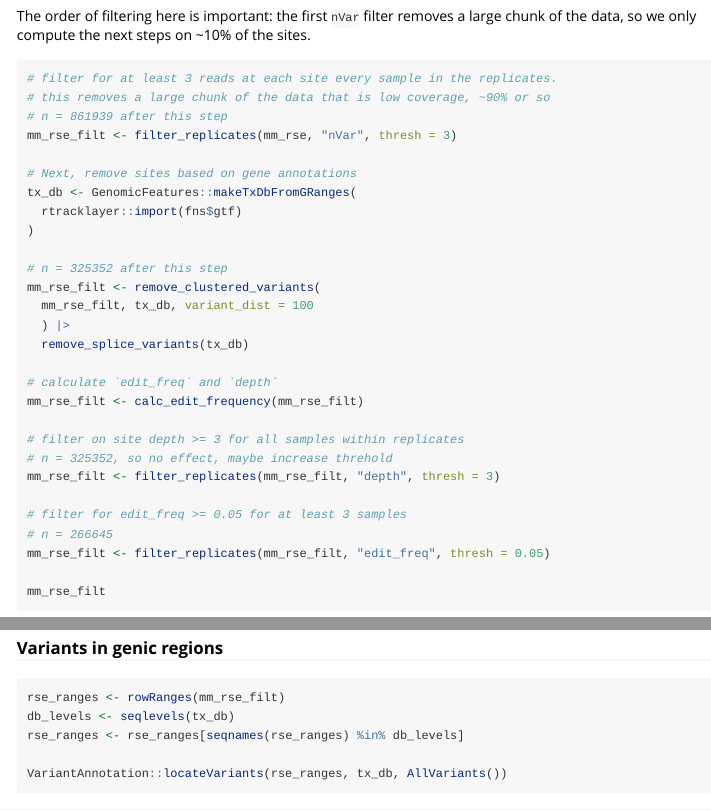
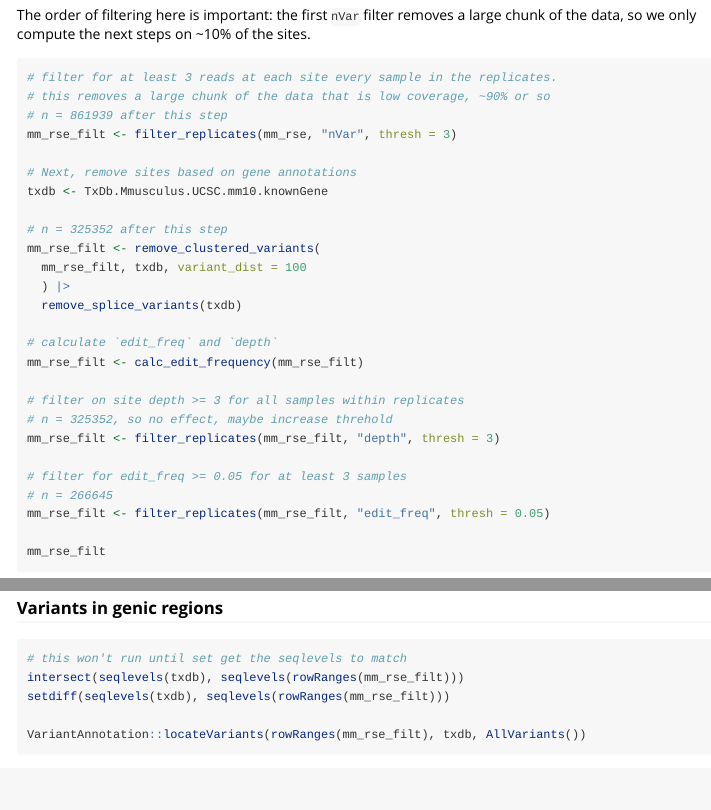
Before and after one commit to rnabioco/raer, an R Markdown document (vignettes/chikv-editing.Rmd): the page in a window 1100 px wide, from 2680 px down before the commit and from 2640 px down after it, so that both start at the same text, and a second part further down, joined at a grey line. Rendered offline with R 4.5, knitr and Pandoc, with nearby package versions; some code elsewhere in the file could not run offline.

Commit message:
use bioconductor txdb

````diff
--- a/vignettes/chikv-editing.Rmd
+++ b/vignettes/chikv-editing.Rmd
@@ -181,15 +179,13 @@ removes a large chunk of the data, so we only compute the next steps on
 mm_rse_filt <- filter_replicates(mm_rse, "nVar", thresh = 3)
 
 # Next, remove sites based on gene annotations
-tx_db <- GenomicFeatures::makeTxDbFromGRanges(
-  rtracklayer::import(fns$gtf)
-)
+txdb <- TxDb.Mmusculus.UCSC.mm10.knownGene
 
 # n = 325352 after this step
 mm_rse_filt <- remove_clustered_variants(
-  mm_rse_filt, tx_db, variant_dist = 100
+  mm_rse_filt, txdb, variant_dist = 100
   ) |>
-  remove_splice_variants(tx_db)
+  remove_splice_variants(txdb)
 
 # calculate `edit_freq` and `depth`
 mm_rse_filt <- calc_edit_frequency(mm_rse_filt)
@@ -492,9 +488,9 @@ Doesn't appear to be a strong enrichment for a variant type among repeat classes
 ### Variants in genic regions
 
 ```{r annotate_variants, eval=FALSE}
-rse_ranges <- rowRanges(mm_rse_filt)
-db_levels <- seqlevels(tx_db)
-rse_ranges <- rse_ranges[seqnames(rse_ranges) %in% db_levels]
+# this won't run until set get the seqlevels to match
+intersect(seqlevels(txdb), seqlevels(rowRanges(mm_rse_filt)))
+setdiff(seqlevels(txdb), seqlevels(rowRanges(mm_rse_filt)))
 
-VariantAnnotation::locateVariants(rse_ranges, tx_db, AllVariants())
+VariantAnnotation::locateVariants(rowRanges(mm_rse_filt), txdb, AllVariants())
 ```
````
Also changed, not shown: vignettes/chikv-editing.Rmd (8 more changed lines).
